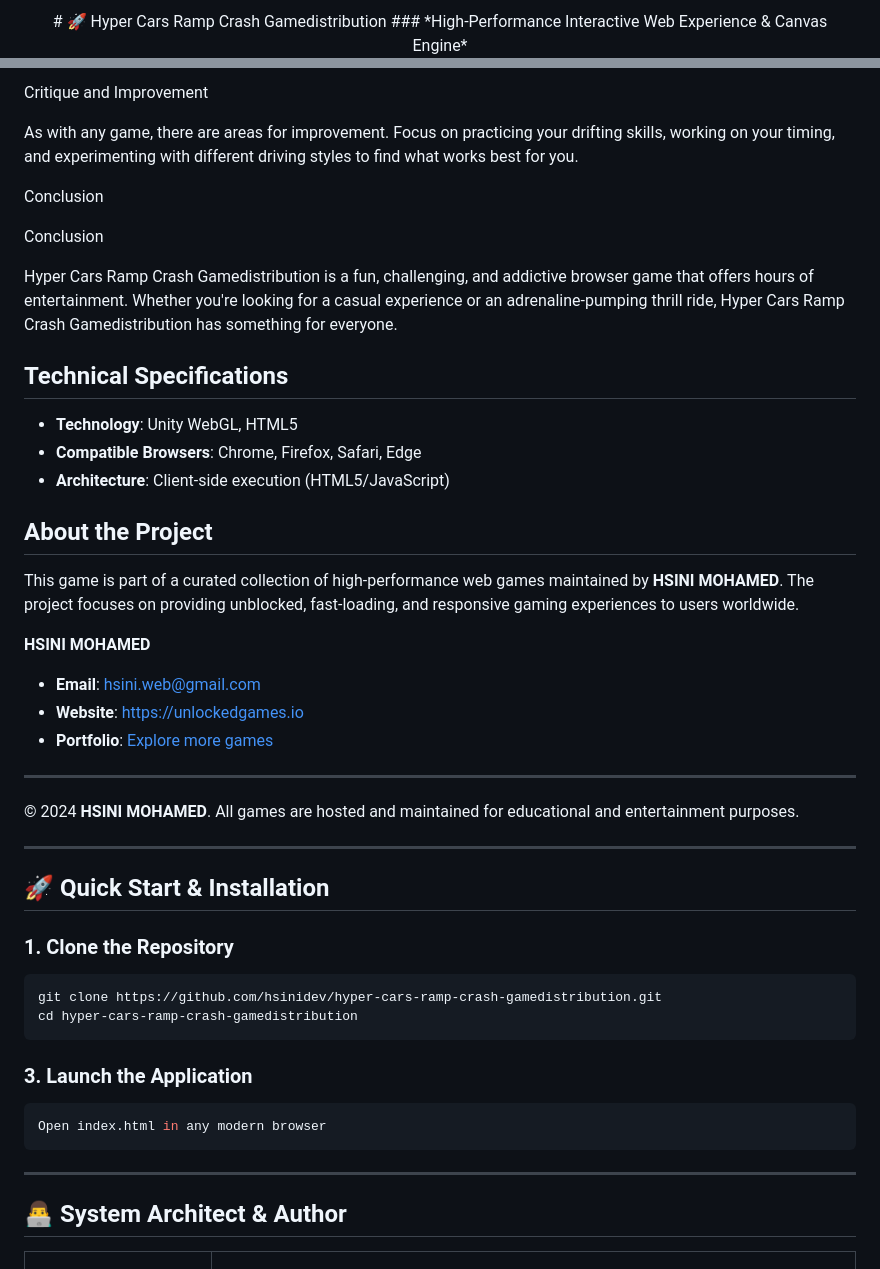
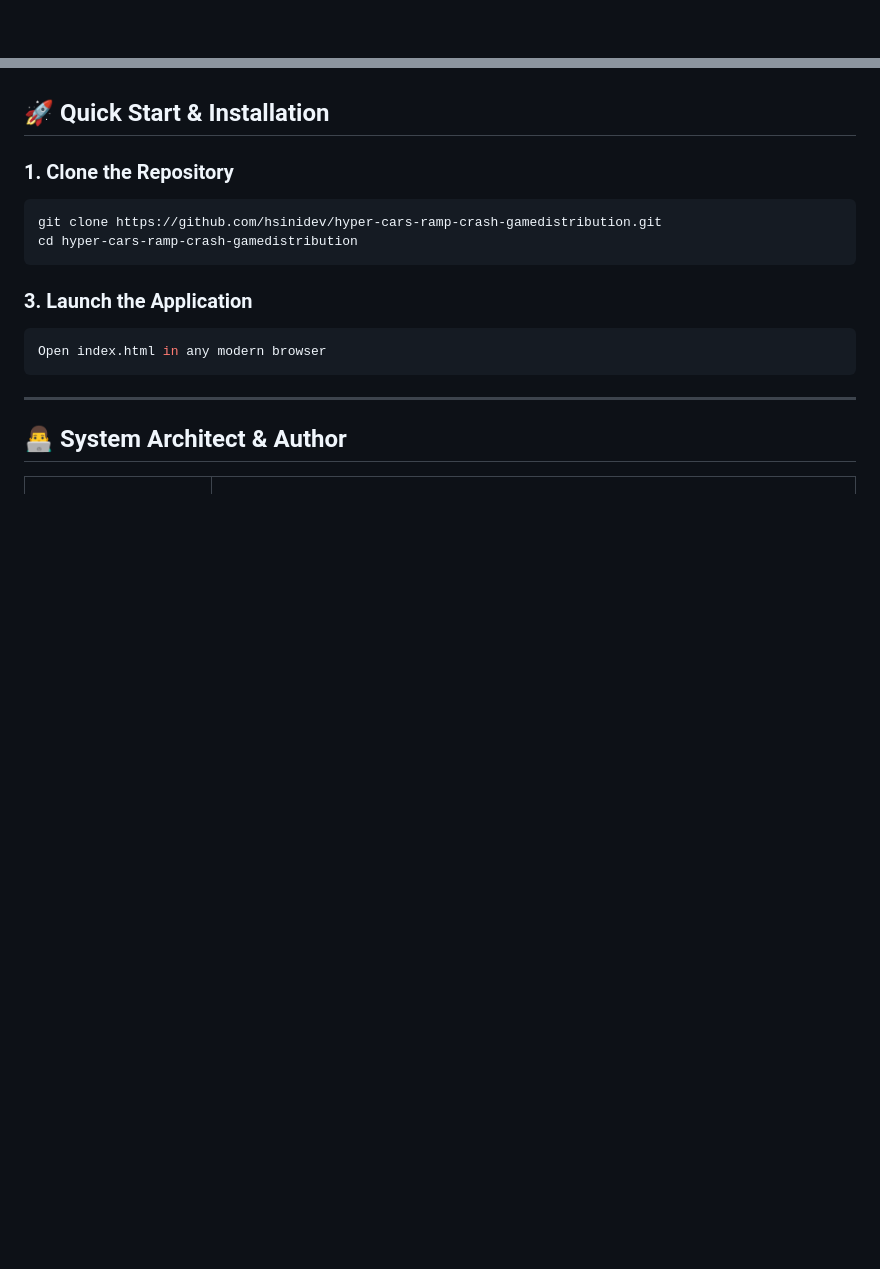
Before and after one commit to hsinidev/hyper-cars-ramp-crash-gamedistribution, a Markdown page: README.md, 2 parts joined by grey strips. GitHub-like rendering; blank space fills up the shorter version.

```diff
--- a/README.md
+++ b/README.md
@@ -1,4 +1,2 @@
 <div align="center">
-# 🚀 Hyper Cars Ramp Crash Gamedistribution
-### *High-Performance Interactive Web Experience & Canvas Engine*
 
@@ -115,35 +40,3 @@ In addition to competition, Hyper Cars Ramp Crash Gamedistribution is also a gre
-Critique and Improvement
-
-
-As with any game, there are areas for improvement. Focus on practicing your drifting skills, working on your timing, and experimenting with different driving styles to find what works best for you.
-
-
-
-Conclusion
-
-
-Conclusion
-
-
-Hyper Cars Ramp Crash Gamedistribution is a fun, challenging, and addictive browser game that offers hours of entertainment. Whether you're looking for a casual experience or an adrenaline-pumping thrill ride, Hyper Cars Ramp Crash Gamedistribution has something for everyone.
-
-## Technical Specifications
-- **Technology**: Unity WebGL, HTML5
-- **Compatible Browsers**: Chrome, Firefox, Safari, Edge
-- **Architecture**: Client-side execution (HTML5/JavaScript)
-
-## About the Project
-This game is part of a curated collection of high-performance web games maintained by **HSINI MOHAMED**. The project focuses on providing unblocked, fast-loading, and responsive gaming experiences to users worldwide.
-
-**HSINI MOHAMED**
-- **Email**: [hsini.web@gmail.com](mailto:hsini.web@gmail.com)
-- **Website**: [https://unlockedgames.io](https://unlockedgames.io)
-- **Portfolio**: [Explore more games](https://unlockedgames.io)
-
----
-© 2024 **HSINI MOHAMED**. All games are hosted and maintained for educational and entertainment purposes.
-
----
 ## 🚀 Quick Start & Installation
 
 ### 1. Clone the Repository
```
Also changed, not shown: other parts of README.md (+14 -87 lines).
